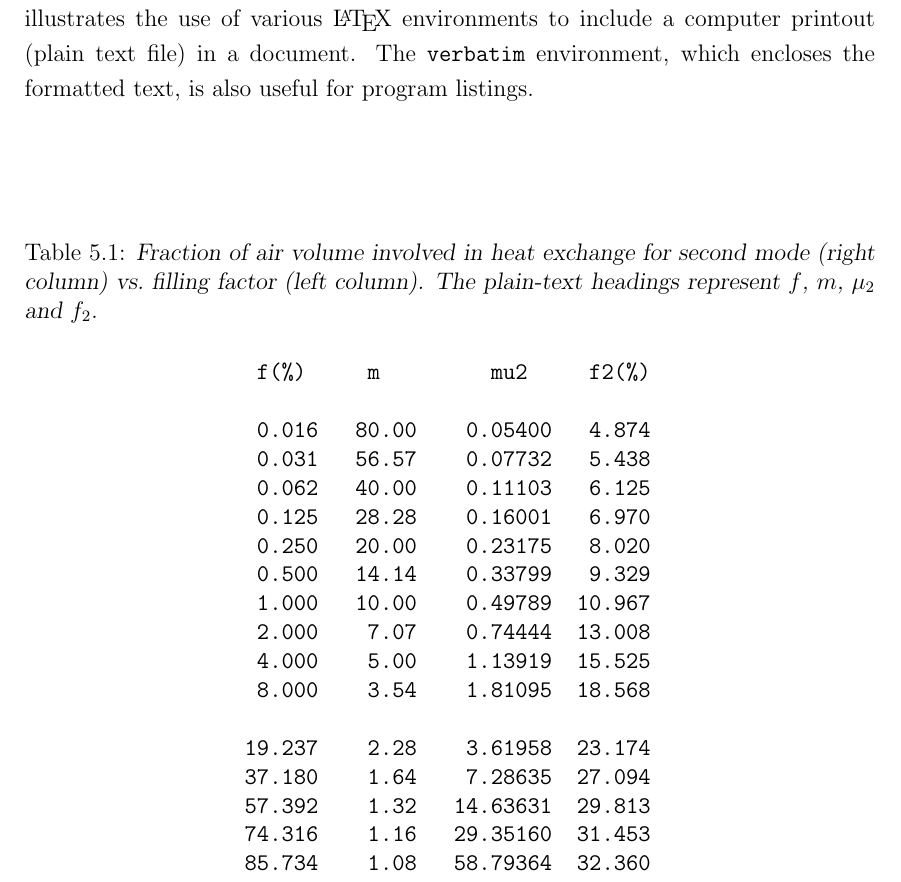
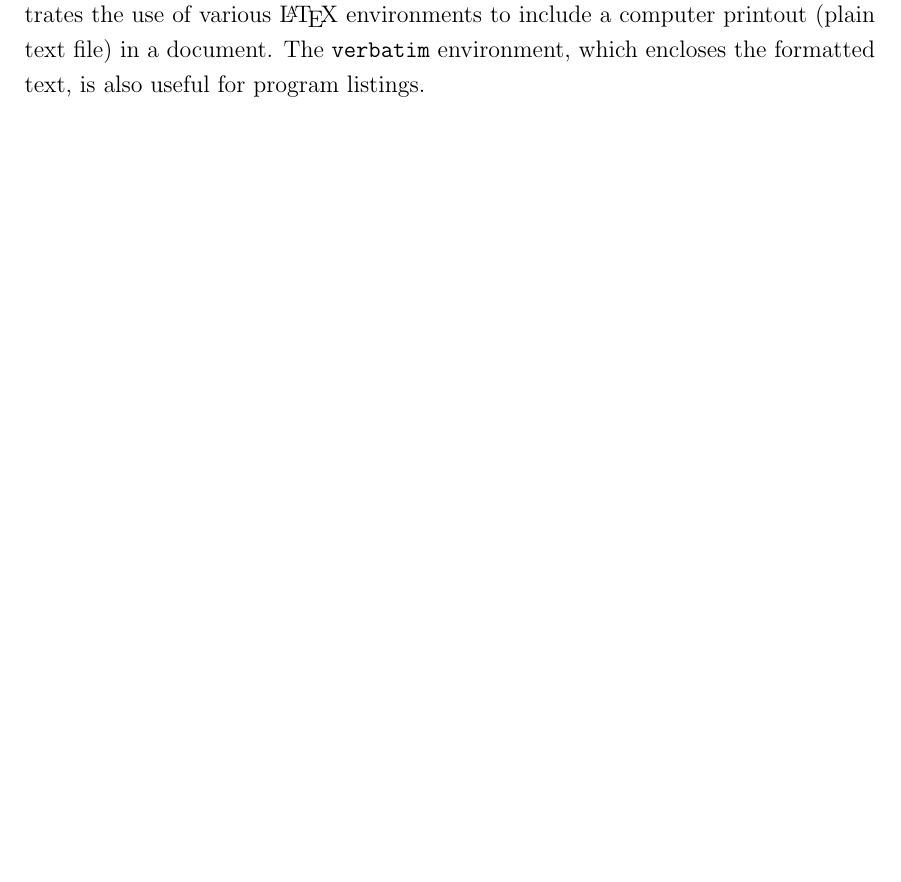
Before and after one commit to P0ntiff/thesis, a LaTeX thesis (docs/Main.tex): part of page 15 of 21, cut so that both start at the same text, the shorter picture padded with empty space. Compiled offline with pdfLaTeX.

Commit message:
Added tex skeleton

```diff
--- a/docs/Main.tex
+++ b/docs/Main.tex
@@ -1,5 +1,5 @@
 \documentclass[12pt,openany,a4paper]{book}
-\usepackage{graphics}	% if you want encapsulated PS figures.
+\usepackage{graphics}
 
 % If you use a macro file called macros.tex :
 % \input{macros}
@@ -379,15 +354,0 @@ plain-text headings represent $f$, $m$, $\mu_2$ and $f_2$.}
- 0.031   56.57    0.07732   5.438
- 0.062   40.00    0.11103   6.125
- 0.125   28.28    0.16001   6.970
- 0.250   20.00    0.23175   8.020
- 0.500   14.14    0.33799   9.329
- 1.000   10.00    0.49789  10.967
- 2.000    7.07    0.74444  13.008
- 4.000    5.00    1.13919  15.525
- 8.000    3.54    1.81095  18.568
-
-19.237    2.28    3.61958  23.174
-37.180    1.64    7.28635  27.094
-57.392    1.32   14.63631  29.813
-74.316    1.16   29.35160  31.453
-85.734    1.08   58.79364  32.360
```
Also changed, not shown: docs/Unused.tex (added, +47 -0 lines), docs/Main.pdf (added), docs/Main.tex (28 more changed lines).
